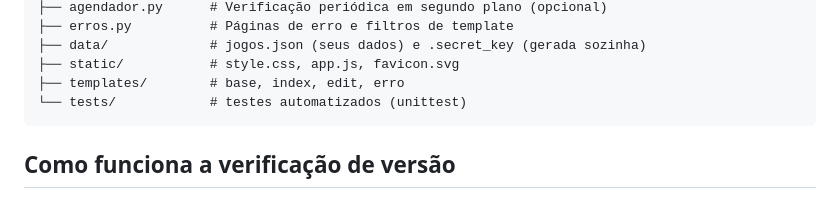
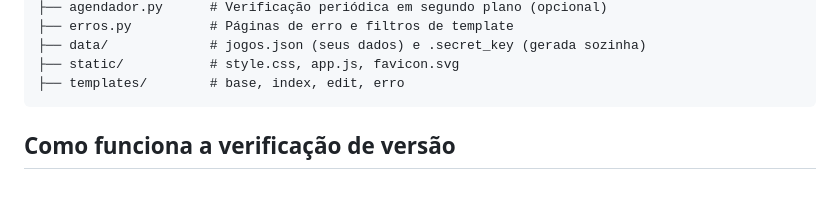
Before and after one commit to phoenixsrd/lapkweb, a Markdown page: readme.md, the part around the change. GitHub-like rendering.

Commit message:
Atualizar o readme.md

````diff
--- a/readme.md
+++ b/readme.md
@@ -54,7 +54,6 @@ lapkweb/
 ├── data/             # jogos.json (seus dados) e .secret_key (gerada sozinha)
 ├── static/           # style.css, app.js, favicon.svg
 ├── templates/        # base, index, edit, erro
-└── tests/            # testes automatizados (unittest)
 ```
 
 ## Como funciona a verificação de versão
````
